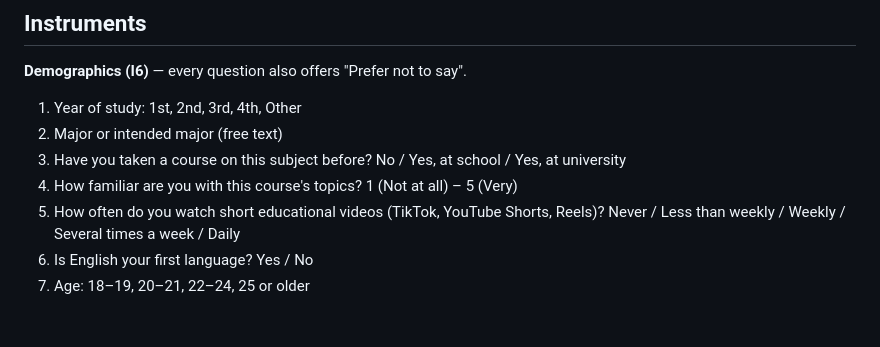
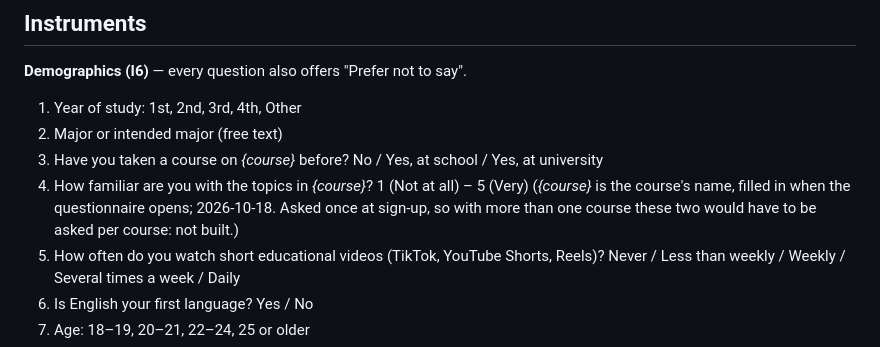
Before and after one commit to KimShota/syllabyte, a Markdown page: plan/study-instruments-plan.md, the part around the change. Rendered like a GitHub page; blank space fills up the shorter version.

Commit message:
Record the course-name wording in the study-instruments plan
Co-Authored-By: Claude Sonnet 5.5 <noreply@anthropic.com>

```diff
--- a/plan/study-instruments-plan.md
+++ b/plan/study-instruments-plan.md
@@ -36,8 +36,10 @@ Supersedes `plan/ui-ux-implementation-plan.md` §3.18's "questionnaires open in
 **Demographics (I6)** — every question also offers "Prefer not to say".
 1. Year of study: 1st, 2nd, 3rd, 4th, Other
 2. Major or intended major (free text)
-3. Have you taken a course on this subject before? No / Yes, at school / Yes, at university
-4. How familiar are you with this course's topics? 1 (Not at all) – 5 (Very)
+3. Have you taken a course on *{course}* before? No / Yes, at school / Yes, at university
+4. How familiar are you with the topics in *{course}*? 1 (Not at all) – 5 (Very)
+   (*{course}* is the course's name, filled in when the questionnaire opens; 2026-10-18. Asked once at sign-up, so with
+   more than one course these two would have to be asked per course: not built.)
 5. How often do you watch short educational videos (TikTok, YouTube Shorts, Reels)? Never / Less than weekly / Weekly / Several times a week / Daily
 6. Is English your first language? Yes / No
 7. Age: 18–19, 20–21, 22–24, 25 or older
```
